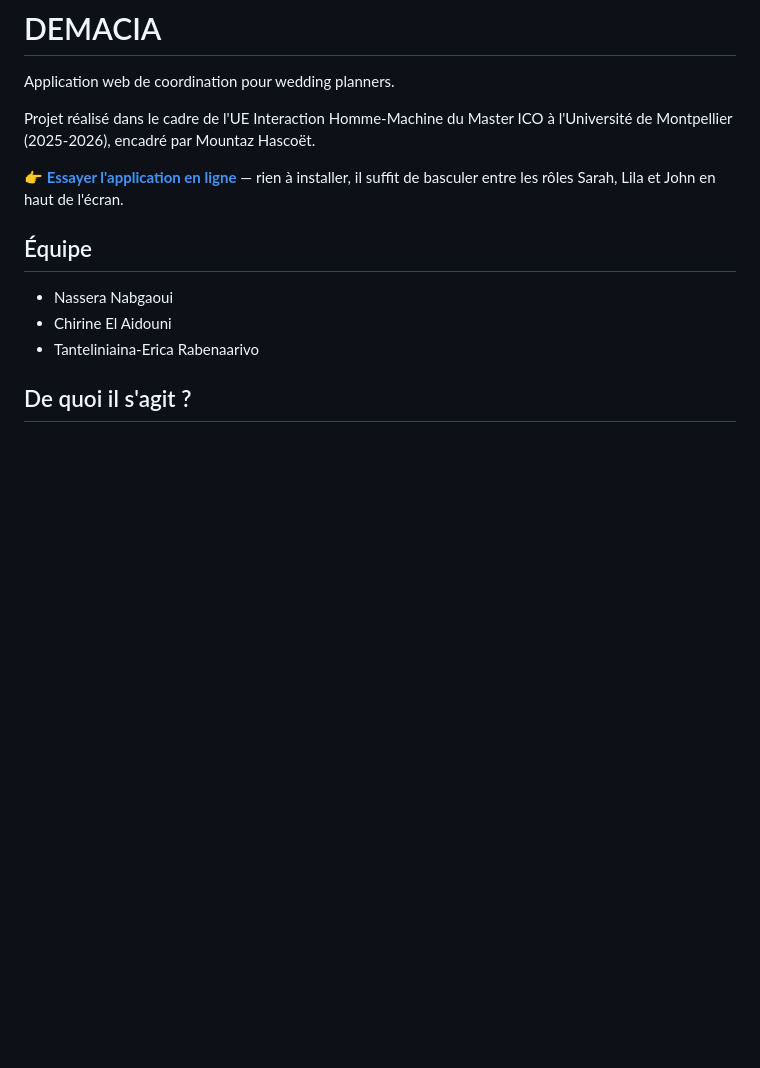
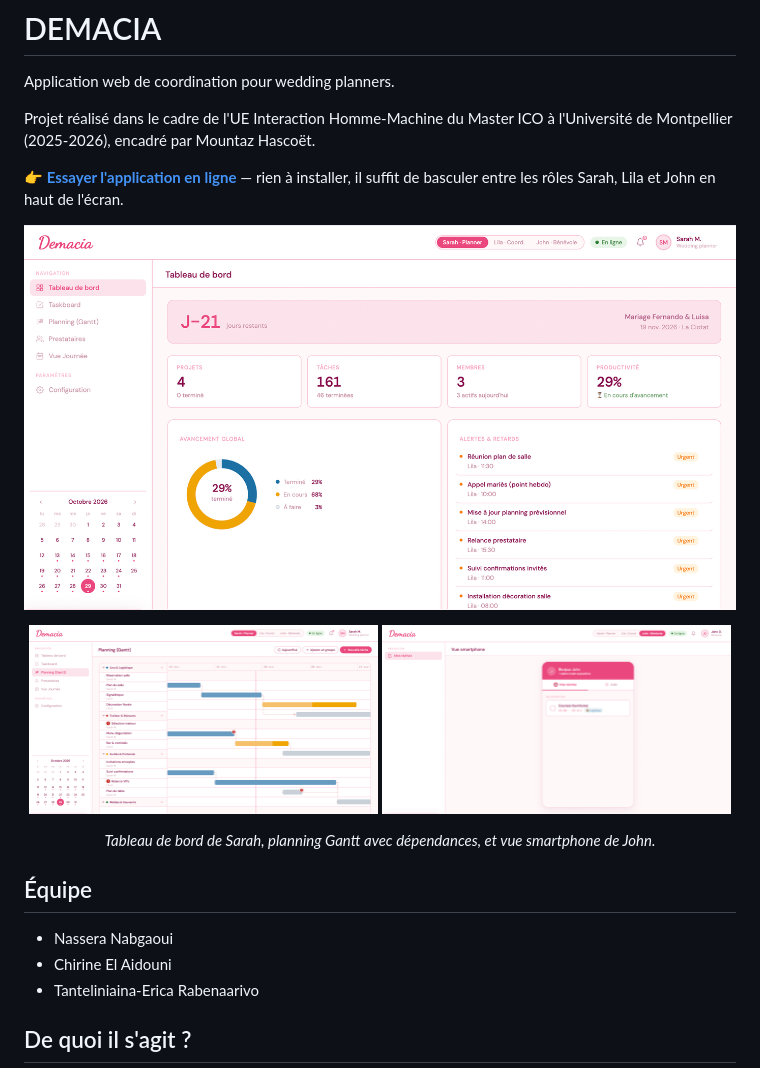
Before and after one commit to chirinee/Demacia, a Markdown page: README.md, the part around the change. GitHub-like rendering; blank space fills up the shorter version.

```diff
--- a/README.md
+++ b/README.md
@@ -9,6 +9,16 @@ Application web de coordination pour wedding planners.
 Projet réalisé dans le cadre de l'UE Interaction Homme-Machine du Master ICO à l'Université de Montpellier (2025-2026), encadré par Mountaz Hascoët.
 
 **👉 [Essayer l'application en ligne](https://chirinee.github.io/Demacia/)** — rien à installer, il suffit de basculer entre les rôles Sarah, Lila et John en haut de l'écran.
+
+<p align="center">
+  <img src="docs/screenshots/dashboard.png" alt="Tableau de bord de la wedding planner : compte à rebours, KPI, avancement et alertes" width="100%">
+</p>
+
+<p align="center">
+  <img src="docs/screenshots/gantt.png" alt="Planning Gantt avec dépendances entre tâches" width="49%">
+  <img src="docs/screenshots/mobile_john.png" alt="Vue smartphone simplifiée du bénévole" width="49%">
+</p>
+<p align="center"><em>Tableau de bord de Sarah, planning Gantt avec dépendances, et vue smartphone de John.</em></p>
 
 ## Équipe
 
```
